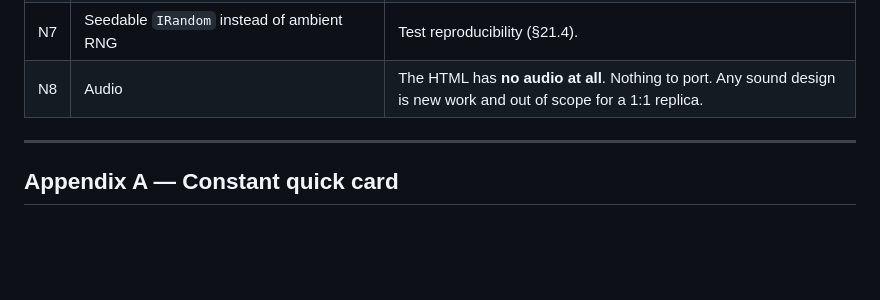
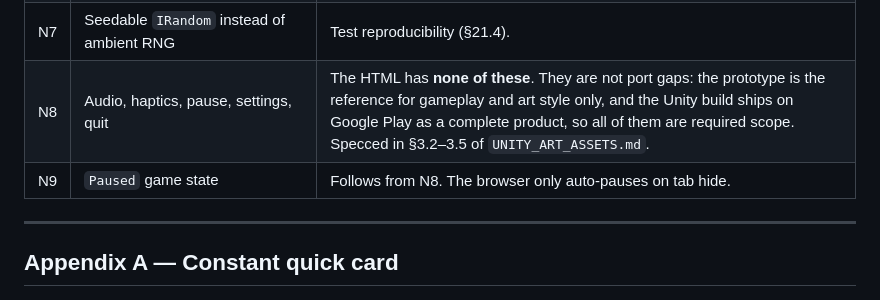
Before and after one commit to gamecraft-dev/PROTOS, a Markdown page: neon-cannon/UNITY_PORT_SPEC.md, the part around one of its changes. Rendered like a GitHub page; blank space fills up the shorter version.

```diff
--- a/neon-cannon/UNITY_PORT_SPEC.md
+++ b/neon-cannon/UNITY_PORT_SPEC.md
@@ -1882,7 +1902,8 @@ should differ.
 | N5 | Per-wave counters (orbs, scrap, shots, hits, duration) added | Required to populate the new panel. |
 | N6 | `double` everywhere for HP/damage/scrap/score | JS numbers are doubles; C# `int`/`float` would overflow or lose precision (§21.1). |
 | N7 | Seedable `IRandom` instead of ambient RNG | Test reproducibility (§21.4). |
-| N8 | Audio | The HTML has **no audio at all**. Nothing to port. Any sound design is new work and out of scope for a 1:1 replica. |
+| N8 | Audio, haptics, pause, settings, quit | The HTML has **none of these**. They are not port gaps: the prototype is the reference for gameplay and art style only, and the Unity build ships on Google Play as a complete product, so all of them are required scope. Specced in §3.2–3.5 of `UNITY_ART_ASSETS.md`. |
+| N9 | `Paused` game state | Follows from N8. The browser only auto-pauses on tab hide. |
 
 ---
 
```
Also changed, not shown: other parts of neon-cannon/UNITY_PORT_SPEC.md (+22 -2 lines).
